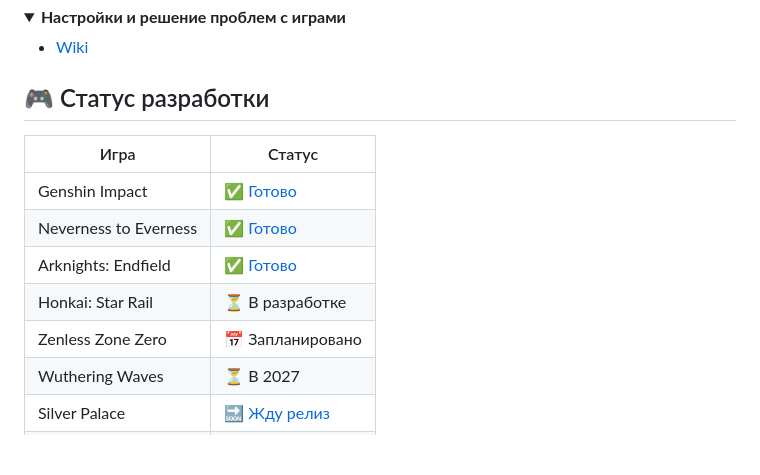
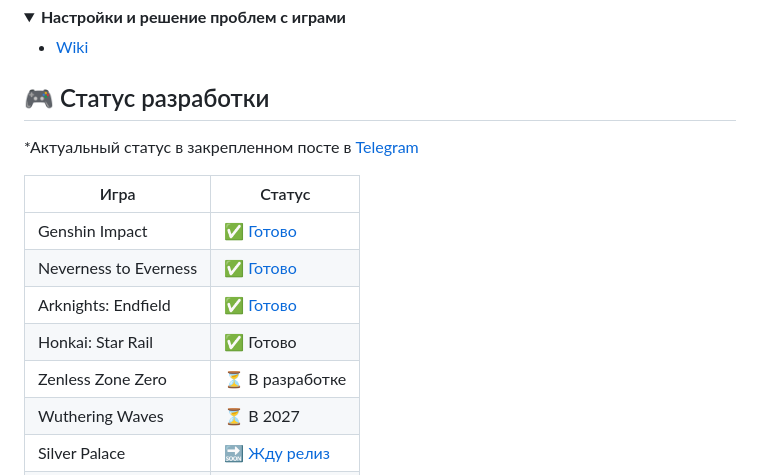
Before and after one commit to Kramar1337/GachaModVoice, a Markdown page: README.md, the part around one of its changes. Drawn GitHub-style; folded sections open; blank space fills up the shorter version.

```diff
--- a/README.md
+++ b/README.md
@@ -278,13 +280,15 @@ Gacha Mod Voice - проект по созданию нейросетевой р
 
 ## 🎮 Статус разработки
 
+*Aктуальный статус в закрепленном посте в [Telegram](https://telegram.me/GachaModVoice)
+
 | Игра | Статус |
 |--------|--------|
 | Genshin Impact | ✅ [Готово](https://www.youtube.com/watch?v=2fbrGOjHxRE) |
 | Neverness to Everness | ✅ [Готово](https://www.youtube.com/watch?v=6370OZpr8lQ) |
 | Arknights: Endfield | ✅ [Готово](https://www.youtube.com/watch?v=i5fQupyBqkA) |
-| Honkai: Star Rail | ⏳ В разработке |
-| Zenless Zone Zero | 📅 Запланировано |
+| Honkai: Star Rail | ✅ Готово |
+| Zenless Zone Zero | ⏳ В разработке |
 | Wuthering Waves | ⏳ В 2027 |
 | Silver Palace | 🔜 [Жду релиз](https://www.youtube.com/@SilverPalace-Official/videos) |
 | Ananta | 🔜 [Жду релиз](https://www.youtube.com/@Ananta_Game/videos) |
```
Also changed, not shown: other parts of README.md (+2 -0 lines).
